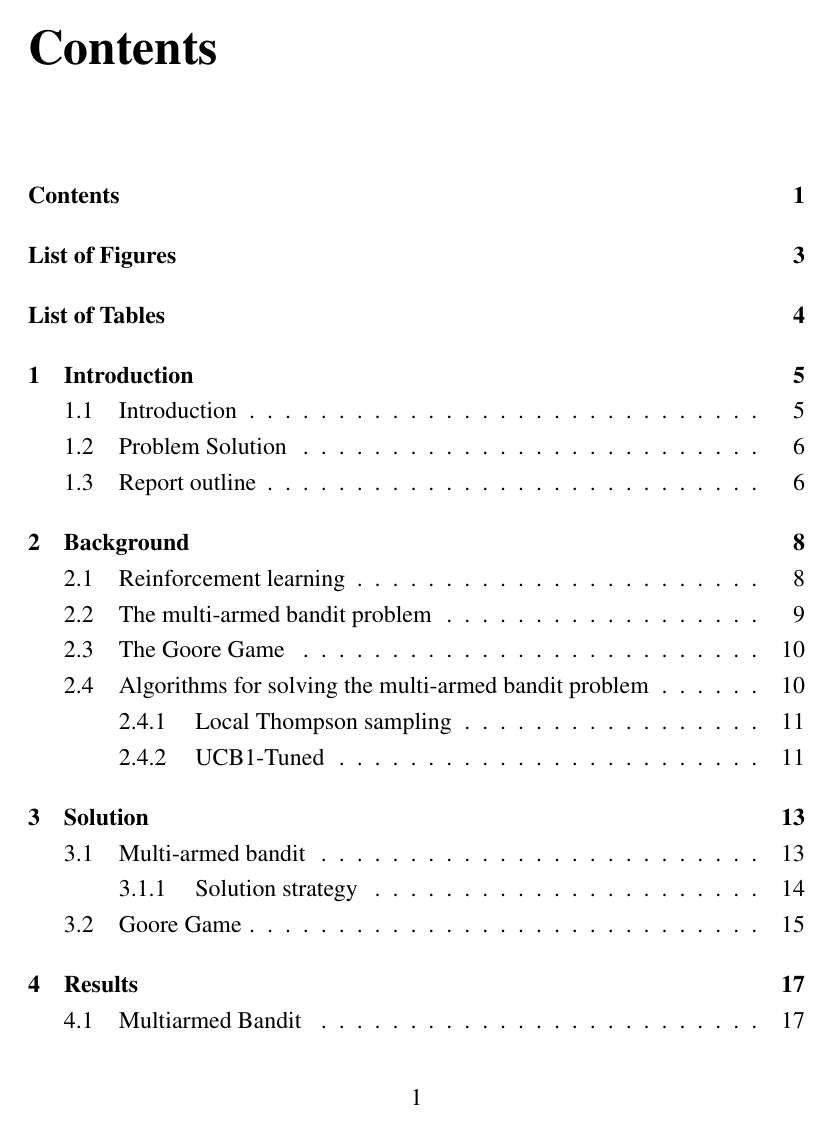
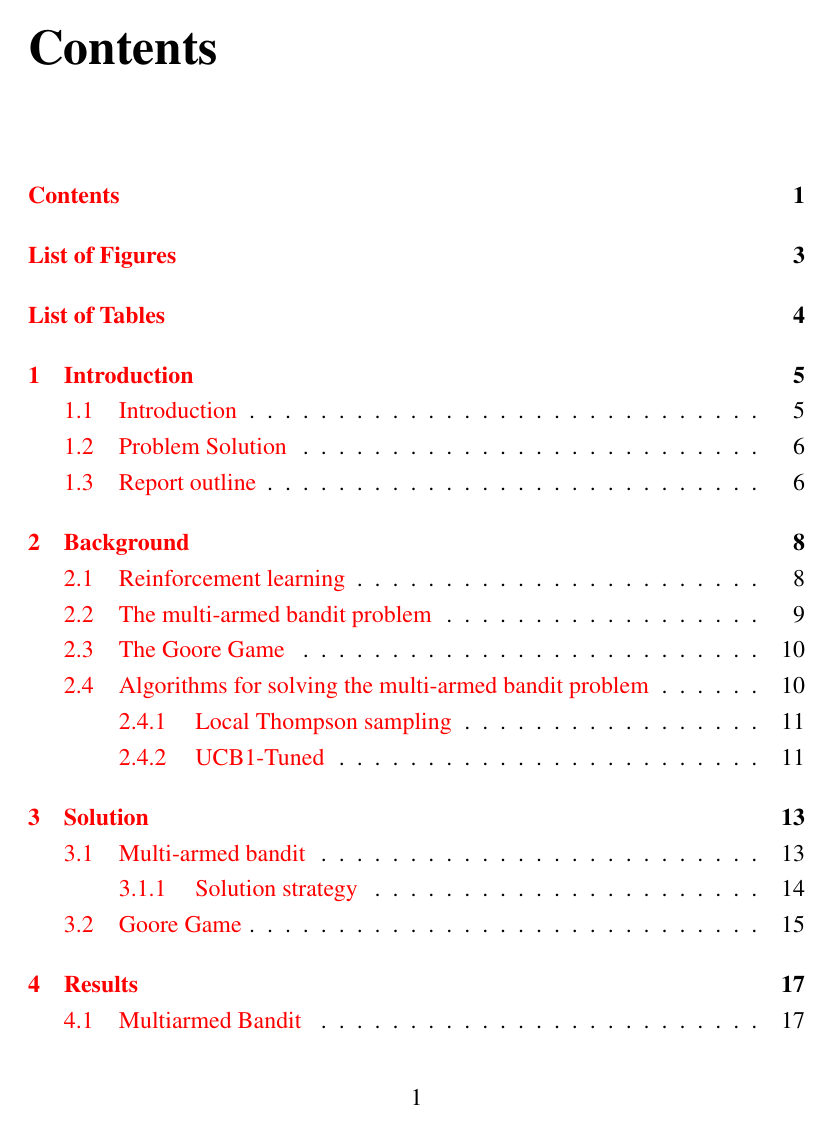
Before and after one commit to zkf/noisy, a LaTeX thesis (report/report.tex): page 3 of 25. Compiled offline with pdfLaTeX.

Commit message:
add a couple of packages, and add comments as to why some packages are there

```diff
--- a/report/report.tex
+++ b/report/report.tex
@@ -7,14 +7,14 @@
 \usepackage{makeidx}
 \usepackage{varioref}
 \usepackage{setspace}
-\usepackage{times}    % Use this package for times-font.
+\usepackage{times}       % times font
 \usepackage{fancyvrb}
 \usepackage{moreverb}
-\usepackage{fancyhdr}
+\usepackage{fancyhdr}    % Running header
 \usepackage{epsfig}
 \usepackage{eucal}
-\usepackage{amsmath}
-\usepackage{amsfonts}
+\usepackage{amsmath}     % Additional math functionality
+\usepackage{amsfonts}    %
 \usepackage{floatflt}
 \usepackage{tocbibind}
 \usepackage{wrapfig}
@@ -22,17 +22,18 @@
 \usepackage{color}
 \usepackage{amsthm}
 \usepackage{subfigure}
-\usepackage{longtable}
-\usepackage{url}
-\usepackage{multicol}
+\usepackage{longtable}    % Tables spanning multiple pages
+\usepackage{multicol}     % Environment for putting text in multiple columns
 \usepackage{array}
-\usepackage{booktabs}
-\usepackage{multirow}
+\usepackage{booktabs}     % Nicer tables
+\usepackage{multirow}     % Add \multirow (anlogous to \multicolum)
 \usepackage[style=list,toc=true]{glossaries}
 \usepackage{graphicx}     % For inclusion of images
 \usepackage{uiafrontpage} % For UiA Style frontpage.
 \usepackage{rotating}
-\usepackage{gnuplottex}
+\usepackage{gnuplottex}   % Inline gnuplotting
+\usepackage[section]{placeins}     % Keep figures within their sections
+\usepackage[colorlinks]{hyperref}  % Clickable urls, within doc and to the web.
 
 \input{colordefinitions}
 
```
